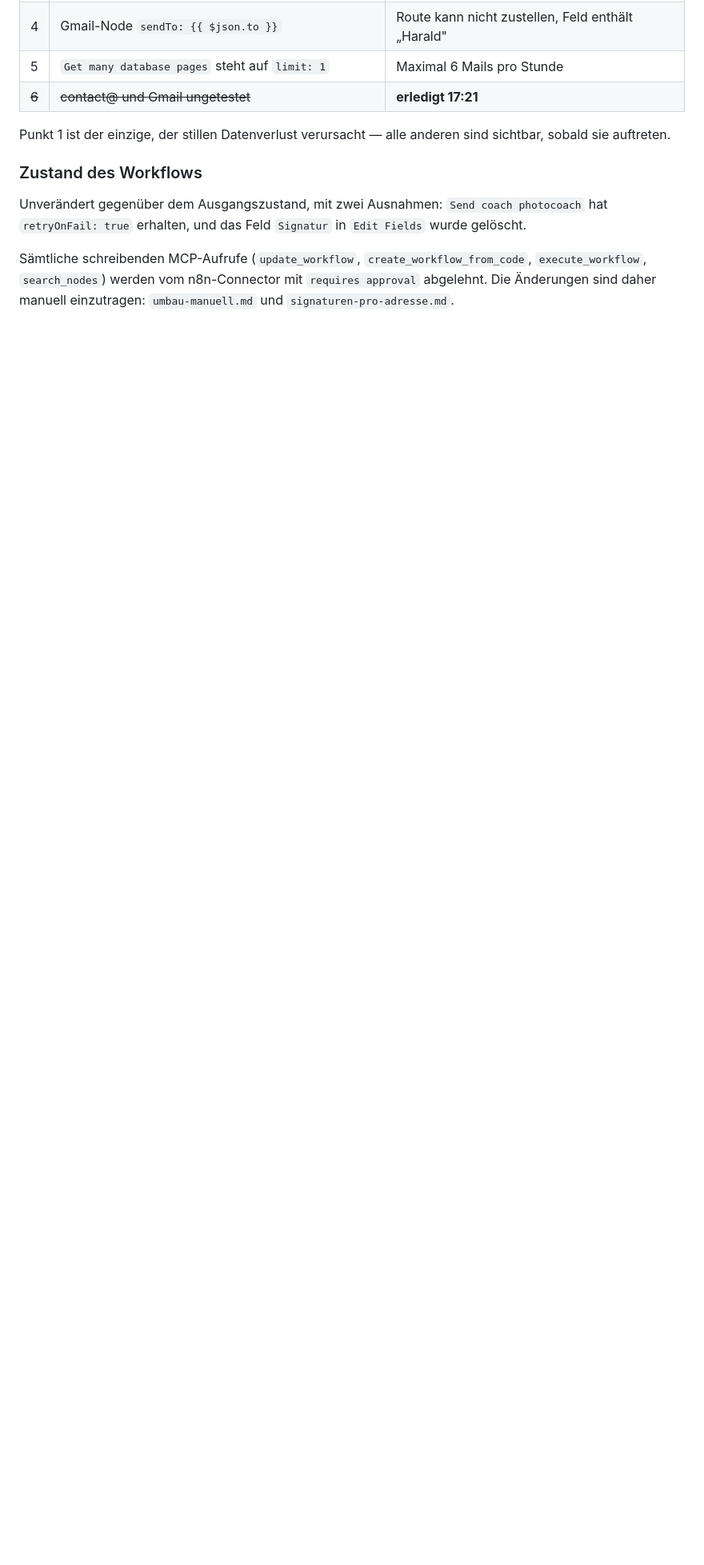
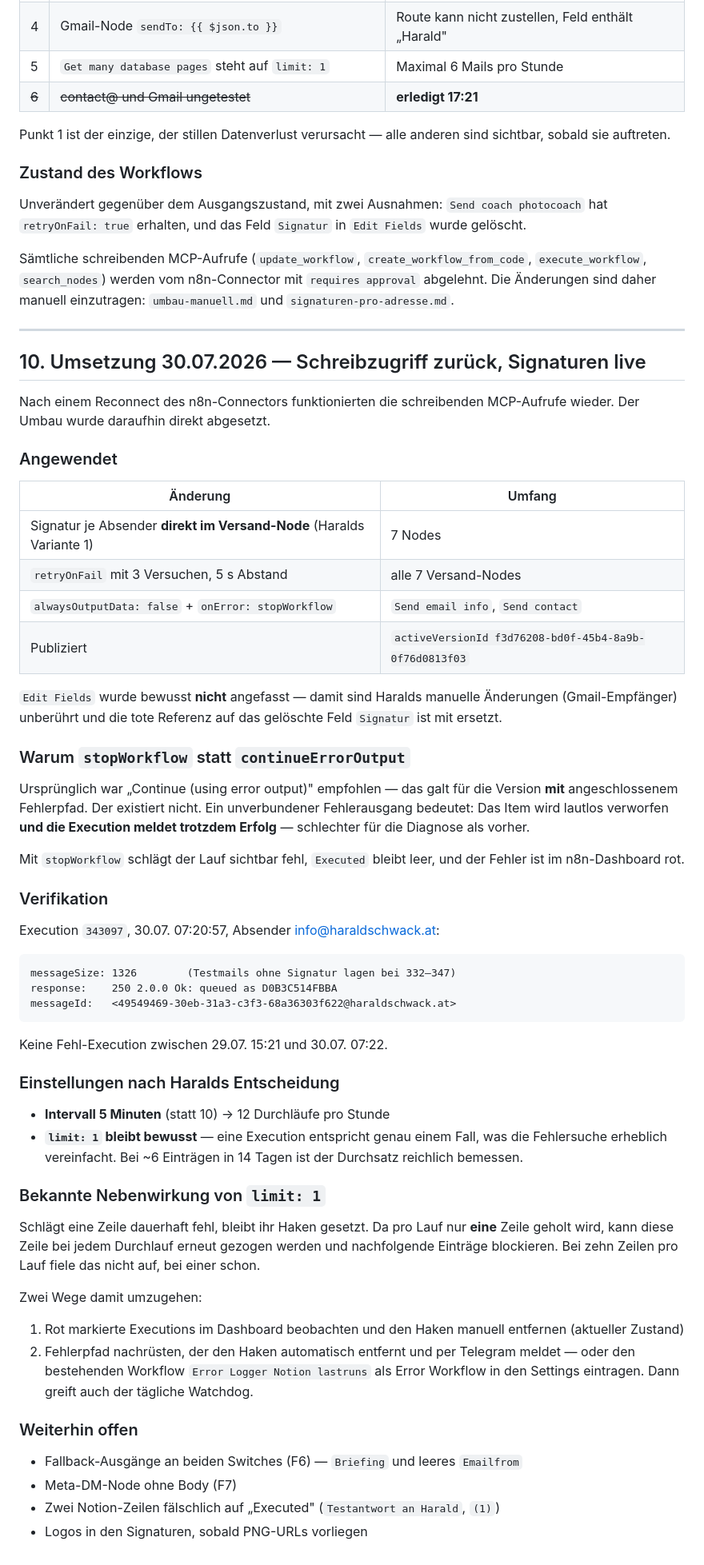
Before and after one commit to vibe-collector/apps, a Markdown page: n8n/execute-hs-email-routine.md, the part around the change. Shown at 80% size. Drawn GitHub-style; blank space fills up the shorter version.

Commit message:
Signaturen live und verifiziert, stille Fehlschlaege abgestellt
Schreibzugriff auf n8n war nach einem Connector-Reconnect wieder moeglich.
Signatur je Absender direkt im Versand-Node umgesetzt, Retry mit 3
Versuchen auf allen sieben Wegen, Always Output Data aus und On Error auf
Stop Workflow bei Send email info und Send contact. Publiziert.

Verifiziert an Execution 343097: messageSize 1326 statt zuvor 332-347,
250 Ok mit Queue-ID. Keine Fehl-Execution in 16 Stunden.

Stop Workflow statt Continue using error output, weil kein Fehlerpfad
angeschlossen ist - ein unverbundener Fehlerausgang wuerde das Item
lautlos verwerfen und die Execution trotzdem als Erfolg melden.

Dokumentiert ausserdem die Nebenwirkung von limit 1: eine dauerhaft
fehlschlagende Zeile kann nachfolgende Eintraege blockieren.

Co-Authored-By: Claude Opus 5 <noreply@anthropic.com>
Claude-Session: https://claude.ai/code/session_01FpT36UjUZzaMQ3G2gmDRPf

````diff
--- a/n8n/execute-hs-email-routine.md
+++ b/n8n/execute-hs-email-routine.md
@@ -479,3 +479,74 @@ Sämtliche schreibenden MCP-Aufrufe (`update_workflow`,
 `create_workflow_from_code`, `execute_workflow`, `search_nodes`) werden vom
 n8n-Connector mit `requires approval` abgelehnt. Die Änderungen sind daher
 manuell einzutragen: `umbau-manuell.md` und `signaturen-pro-adresse.md`.
+
+---
+
+## 10. Umsetzung 30.07.2026 — Schreibzugriff zurück, Signaturen live
+
+Nach einem Reconnect des n8n-Connectors funktionierten die schreibenden
+MCP-Aufrufe wieder. Der Umbau wurde daraufhin direkt abgesetzt.
+
+### Angewendet
+
+| Änderung | Umfang |
+|---|---|
+| Signatur je Absender **direkt im Versand-Node** (Haralds Variante 1) | 7 Nodes |
+| `retryOnFail` mit 3 Versuchen, 5 s Abstand | alle 7 Versand-Nodes |
+| `alwaysOutputData: false` + `onError: stopWorkflow` | `Send email info`, `Send contact` |
+| Publiziert | `activeVersionId f3d76208-bd0f-45b4-8a9b-0f76d0813f03` |
+
+`Edit Fields` wurde bewusst **nicht** angefasst — damit sind Haralds manuelle
+Änderungen (Gmail-Empfänger) unberührt und die tote Referenz auf das gelöschte
+Feld `Signatur` ist mit ersetzt.
+
+### Warum `stopWorkflow` statt `continueErrorOutput`
+
+Ursprünglich war „Continue (using error output)" empfohlen — das galt für die
+Version **mit** angeschlossenem Fehlerpfad. Der existiert nicht. Ein
+unverbundener Fehlerausgang bedeutet: Das Item wird lautlos verworfen **und die
+Execution meldet trotzdem Erfolg** — schlechter für die Diagnose als vorher.
+
+Mit `stopWorkflow` schlägt der Lauf sichtbar fehl, `Executed` bleibt leer, und
+der Fehler ist im n8n-Dashboard rot.
+
+### Verifikation
+
+Execution `343097`, 30.07. 07:20:57, Absender info@haraldschwack.at:
+
+```
+messageSize: 1326        (Testmails ohne Signatur lagen bei 332–347)
+response:    250 2.0.0 Ok: queued as D0B3C514FBBA
+messageId:   <49549469-30eb-31a3-c3f3-68a36303f622@haraldschwack.at>
+```
+
+Keine Fehl-Execution zwischen 29.07. 15:21 und 30.07. 07:22.
+
+### Einstellungen nach Haralds Entscheidung
+
+* **Intervall 5 Minuten** (statt 10) → 12 Durchläufe pro Stunde
+* **`limit: 1` bleibt bewusst** — eine Execution entspricht genau einem Fall,
+  was die Fehlersuche erheblich vereinfacht. Bei ~6 Einträgen in 14 Tagen ist
+  der Durchsatz reichlich bemessen.
+
+### Bekannte Nebenwirkung von `limit: 1`
+
+Schlägt eine Zeile dauerhaft fehl, bleibt ihr Haken gesetzt. Da pro Lauf nur
+**eine** Zeile geholt wird, kann diese Zeile bei jedem Durchlauf erneut gezogen
+werden und nachfolgende Einträge blockieren. Bei zehn Zeilen pro Lauf fiele das
+nicht auf, bei einer schon.
+
+Zwei Wege damit umzugehen:
+1. Rot markierte Executions im Dashboard beobachten und den Haken manuell
+   entfernen (aktueller Zustand)
+2. Fehlerpfad nachrüsten, der den Haken automatisch entfernt und per Telegram
+   meldet — oder den bestehenden Workflow `Error Logger Notion lastruns` als
+   Error Workflow in den Settings eintragen. Dann greift auch der tägliche
+   Watchdog.
+
+### Weiterhin offen
+
+* Fallback-Ausgänge an beiden Switches (F6) — `Briefing` und leeres `Emailfrom`
+* Meta-DM-Node ohne Body (F7)
+* Zwei Notion-Zeilen fälschlich auf „Executed" (`Testantwort an Harald`, `(1)`)
+* Logos in den Signaturen, sobald PNG-URLs vorliegen
````
